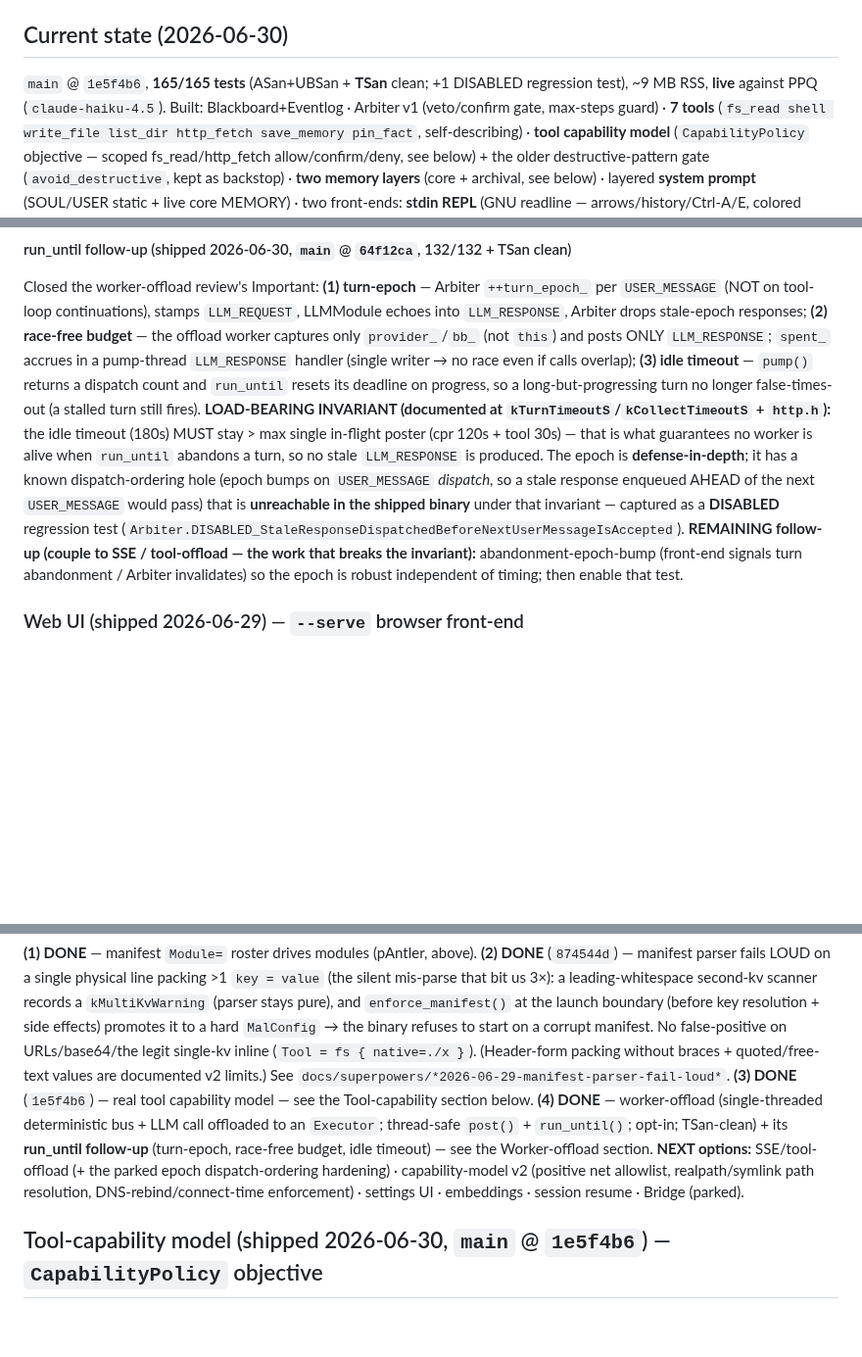
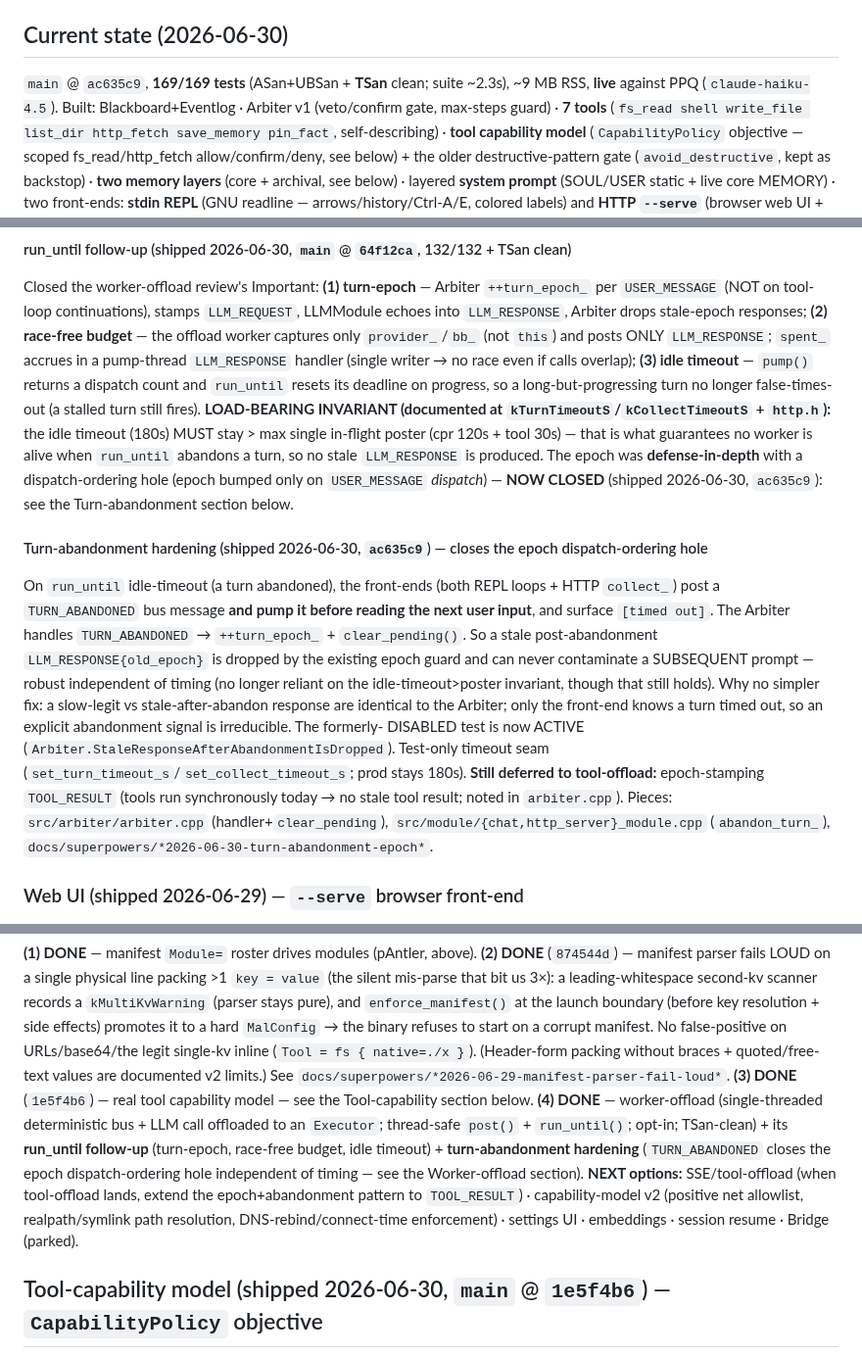
Before and after one commit to jjacke13/hades, a Markdown page: CLAUDE.md, 3 parts joined by grey strips. Shown at 98% size. Drawn GitHub-style; blank space fills up the shorter version.

Commit message:
docs: CLAUDE.md — TURN_ABANDONED hardening shipped (epoch dispatch-ordering hole closed)

```diff
--- a/CLAUDE.md
+++ b/CLAUDE.md
@@ -29,7 +29,7 @@ Bridge. Levels: (1) separate manifests [today], (2) `/persona` switch, (3) a `Co
 router + Bridge [real multi-agent].
 
 ## Current state (2026-06-30)
-`main` @ `1e5f4b6`, **165/165 tests** (ASan+UBSan + **TSan** clean; +1 DISABLED regression test), ~9 MB RSS, **live** against PPQ (`claude-haiku-4.5`).
+`main` @ `ac635c9`, **169/169 tests** (ASan+UBSan + **TSan** clean; suite ~2.3s), ~9 MB RSS, **live** against PPQ (`claude-haiku-4.5`).
 Built: Blackboard+Eventlog · Arbiter v1 (veto/confirm gate, max-steps guard) · **7 tools**
 (`fs_read shell write_file list_dir http_fetch save_memory pin_fact`, self-describing) · **tool capability
 model** (`CapabilityPolicy` objective — scoped fs_read/http_fetch allow/confirm/deny, see below) + the older
@@ -62,12 +62,23 @@ writer → no race even if calls overlap); **(3) idle timeout** — `pump()` ret
 stalled turn still fires). **LOAD-BEARING INVARIANT (documented at `kTurnTimeoutS`/`kCollectTimeoutS` +
 `http.h`):** the idle timeout (180s) MUST stay > max single in-flight poster (cpr 120s + tool 30s) — that
 is what guarantees no worker is alive when `run_until` abandons a turn, so no stale `LLM_RESPONSE` is
-produced. The epoch is **defense-in-depth**; it has a known dispatch-ordering hole (epoch bumps on
-`USER_MESSAGE` *dispatch*, so a stale response enqueued AHEAD of the next `USER_MESSAGE` would pass) that
-is **unreachable in the shipped binary** under that invariant — captured as a **DISABLED** regression test
-(`Arbiter.DISABLED_StaleResponseDispatchedBeforeNextUserMessageIsAccepted`). **REMAINING follow-up (couple
-to SSE / tool-offload — the work that breaks the invariant):** abandonment-epoch-bump (front-end signals
-turn abandonment / Arbiter invalidates) so the epoch is robust independent of timing; then enable that test.
+produced. The epoch was **defense-in-depth** with a dispatch-ordering hole (epoch bumped only on
+`USER_MESSAGE` *dispatch*) — **NOW CLOSED** (shipped 2026-06-30, `ac635c9`): see the Turn-abandonment
+section below.
+
+#### Turn-abandonment hardening (shipped 2026-06-30, `ac635c9`) — closes the epoch dispatch-ordering hole
+On `run_until` idle-timeout (a turn abandoned), the front-ends (both REPL loops + HTTP `collect_`) post a
+`TURN_ABANDONED` bus message **and pump it before reading the next user input**, and surface `[timed out]`.
+The Arbiter handles `TURN_ABANDONED` → `++turn_epoch_` + `clear_pending()`. So a stale post-abandonment
+`LLM_RESPONSE{old_epoch}` is dropped by the existing epoch guard and can never contaminate a SUBSEQUENT
+prompt — robust independent of timing (no longer reliant on the idle-timeout>poster invariant, though that
+still holds). Why no simpler fix: a slow-legit vs stale-after-abandon response are identical to the Arbiter;
+only the front-end knows a turn timed out, so an explicit abandonment signal is irreducible. The formerly-
+DISABLED test is now ACTIVE (`Arbiter.StaleResponseAfterAbandonmentIsDropped`). Test-only timeout seam
+(`set_turn_timeout_s`/`set_collect_timeout_s`; prod stays 180s). **Still deferred to tool-offload:**
+epoch-stamping `TOOL_RESULT` (tools run synchronously today → no stale tool result; noted in `arbiter.cpp`).
+Pieces: `src/arbiter/arbiter.cpp` (handler+`clear_pending`), `src/module/{chat,http_server}_module.cpp`
+(`abandon_turn_`), `docs/superpowers/*2026-06-30-turn-abandonment-epoch*`.
 
 ### Web UI (shipped 2026-06-29) — `--serve` browser front-end
 `hades <manifest> --serve [port]` runs `HttpServerModule`: serves static files from `web/` (mounted at
@@ -139,9 +150,11 @@ quoted/free-text values are documented v2 limits.) See `docs/superpowers/*2026-0
 **(3) DONE** (`1e5f4b6`) — real tool capability model — see the Tool-capability section below.
 **(4) DONE** — worker-offload (single-threaded deterministic bus + LLM call offloaded to an `Executor`;
 thread-safe `post()` + `run_until()`; opt-in; TSan-clean) + its **run_until follow-up** (turn-epoch,
-race-free budget, idle timeout) — see the Worker-offload section. **NEXT options:** SSE/tool-offload (+ the
-parked epoch dispatch-ordering hardening) · capability-model v2 (positive net allowlist, realpath/symlink
-path resolution, DNS-rebind/connect-time enforcement) · settings UI · embeddings · session resume · Bridge (parked).
+race-free budget, idle timeout) + **turn-abandonment hardening** (`TURN_ABANDONED` closes the epoch
+dispatch-ordering hole independent of timing — see the Worker-offload section). **NEXT options:**
+SSE/tool-offload (when tool-offload lands, extend the epoch+abandonment pattern to `TOOL_RESULT`) ·
+capability-model v2 (positive net allowlist, realpath/symlink path resolution, DNS-rebind/connect-time
+enforcement) · settings UI · embeddings · session resume · Bridge (parked).
 
 ## Tool-capability model (shipped 2026-06-30, `main` @ `1e5f4b6`) — `CapabilityPolicy` objective
 Replaces "blocklist-only" tool safety. A built-in **`capability_of(tool)` table** (the AUTHORITY — a tool
```
Also changed, not shown: other parts of CLAUDE.md (+1 -1 lines).
